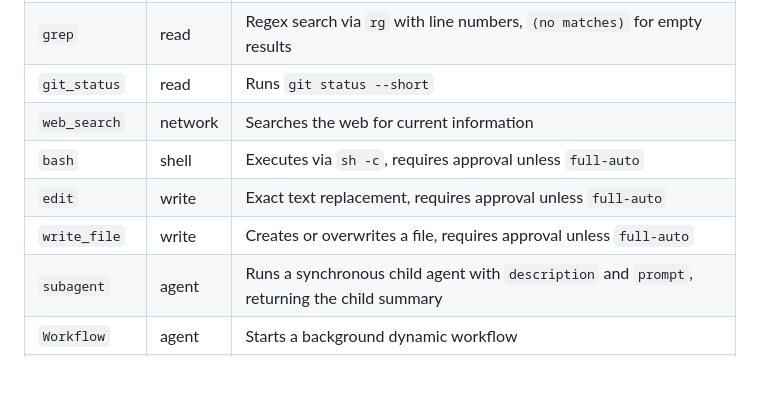
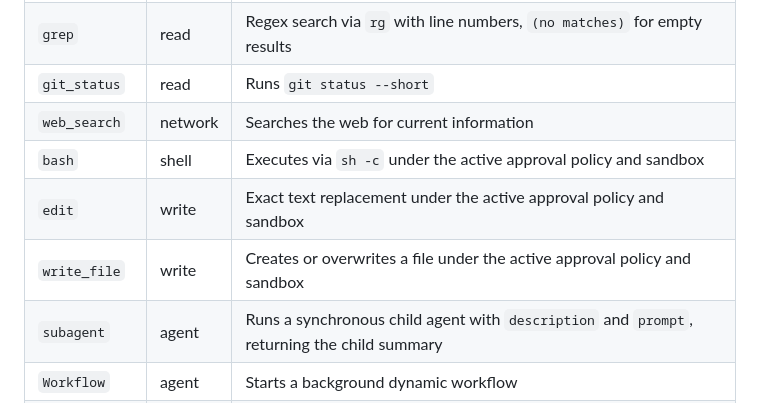
Before and after one commit to echoVic/blade-deepseek, a Markdown page: docs/harness-contract.md, the part around the change. GitHub-like rendering; blank space fills up the shorter version.

Commit message:
docs: clarify sandboxed approval behavior

```diff
--- a/docs/harness-contract.md
+++ b/docs/harness-contract.md
@@ -183,9 +183,9 @@ Built-in tools:
 | `grep` | read | Regex search via `rg` with line numbers, `(no matches)` for empty results |
 | `git_status` | read | Runs `git status --short` |
 | `web_search` | network | Searches the web for current information |
-| `bash` | shell | Executes via `sh -c`, requires approval unless `full-auto` |
-| `edit` | write | Exact text replacement, requires approval unless `full-auto` |
-| `write_file` | write | Creates or overwrites a file, requires approval unless `full-auto` |
+| `bash` | shell | Executes via `sh -c` under the active approval policy and sandbox |
+| `edit` | write | Exact text replacement under the active approval policy and sandbox |
+| `write_file` | write | Creates or overwrites a file under the active approval policy and sandbox |
 | `subagent` | agent | Runs a synchronous child agent with `description` and `prompt`, returning the child summary |
 | `Workflow` | agent | Starts a background dynamic workflow |
 | `update_plan` | read | Updates the visible plan state |
```
